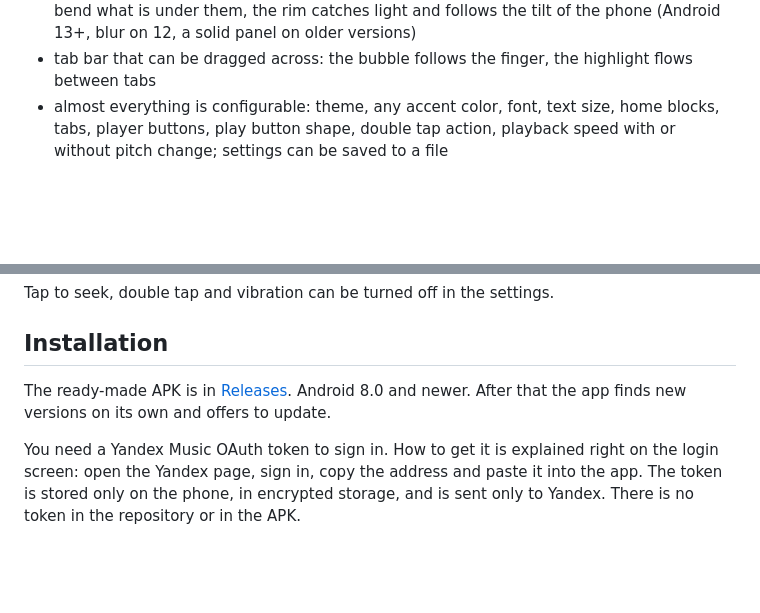
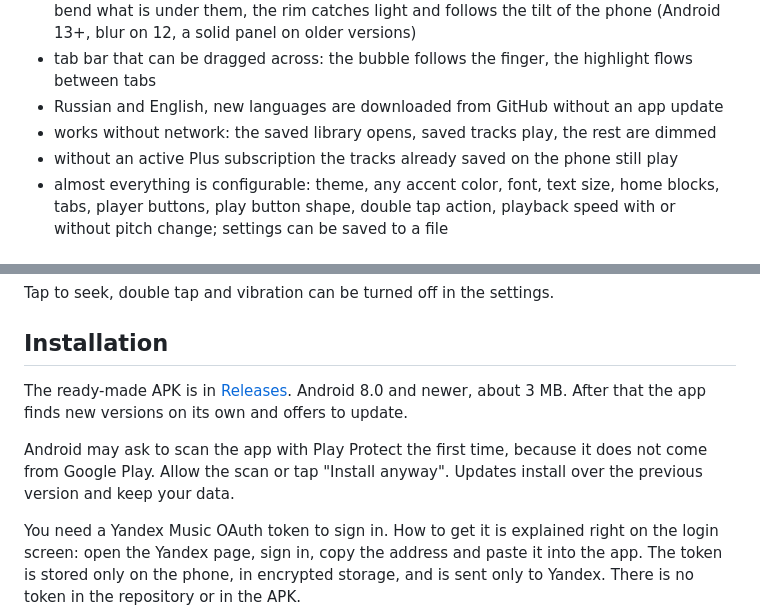
Before and after one commit to Dev-Angel-7553/Aria-Android, a Markdown page: README.md, 2 parts joined by grey strips. GitHub-like rendering; blank space fills up the shorter version.

```diff
--- a/README.md
+++ b/README.md
@@ -28,6 +28,9 @@ An unofficial Yandex Music client for Android. It started as a way to get a prop
 - four progress bar styles (line, wave, capsule, thin with a dot), player controls that take their color from the cover, search and sorting in the queue
 - interface styles: Classic, Material You, Glass, Minimal. Glass is liquid glass: panel edges bend what is under them, the rim catches light and follows the tilt of the phone (Android 13+, blur on 12, a solid panel on older versions)
 - tab bar that can be dragged across: the bubble follows the finger, the highlight flows between tabs
+- Russian and English, new languages are downloaded from GitHub without an app update
+- works without network: the saved library opens, saved tracks play, the rest are dimmed
+- without an active Plus subscription the tracks already saved on the phone still play
 - almost everything is configurable: theme, any accent color, font, text size, home blocks, tabs, player buttons, play button shape, double tap action, playback speed with or without pitch change; settings can be saved to a file
 
 ## Languages
@@ -50,7 +53,9 @@ Tap to seek, double tap and vibration can be turned off in the settings.
 
 ## Installation
 
-The ready-made APK is in [Releases](../../releases). Android 8.0 and newer. After that the app finds new versions on its own and offers to update.
+The ready-made APK is in [Releases](../../releases). Android 8.0 and newer, about 3 MB. After that the app finds new versions on its own and offers to update.
+
+Android may ask to scan the app with Play Protect the first time, because it does not come from Google Play. Allow the scan or tap "Install anyway". Updates install over the previous version and keep your data.
 
 You need a Yandex Music OAuth token to sign in. How to get it is explained right on the login screen: open the Yandex page, sign in, copy the address and paste it into the app. The token is stored only on the phone, in encrypted storage, and is sent only to Yandex. There is no token in the repository or in the APK.
 
```
Also changed, not shown: README.ru.md (+7 -1 lines).
